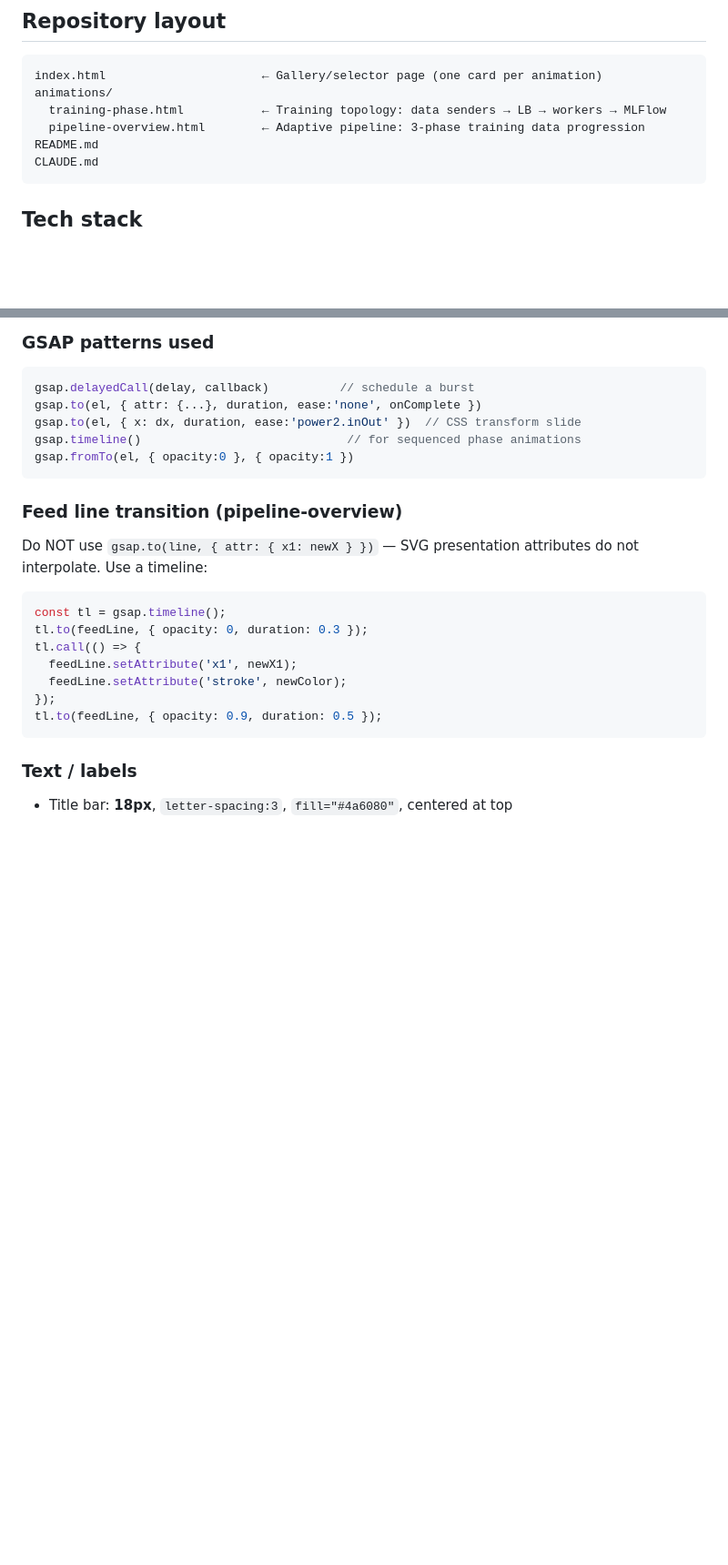
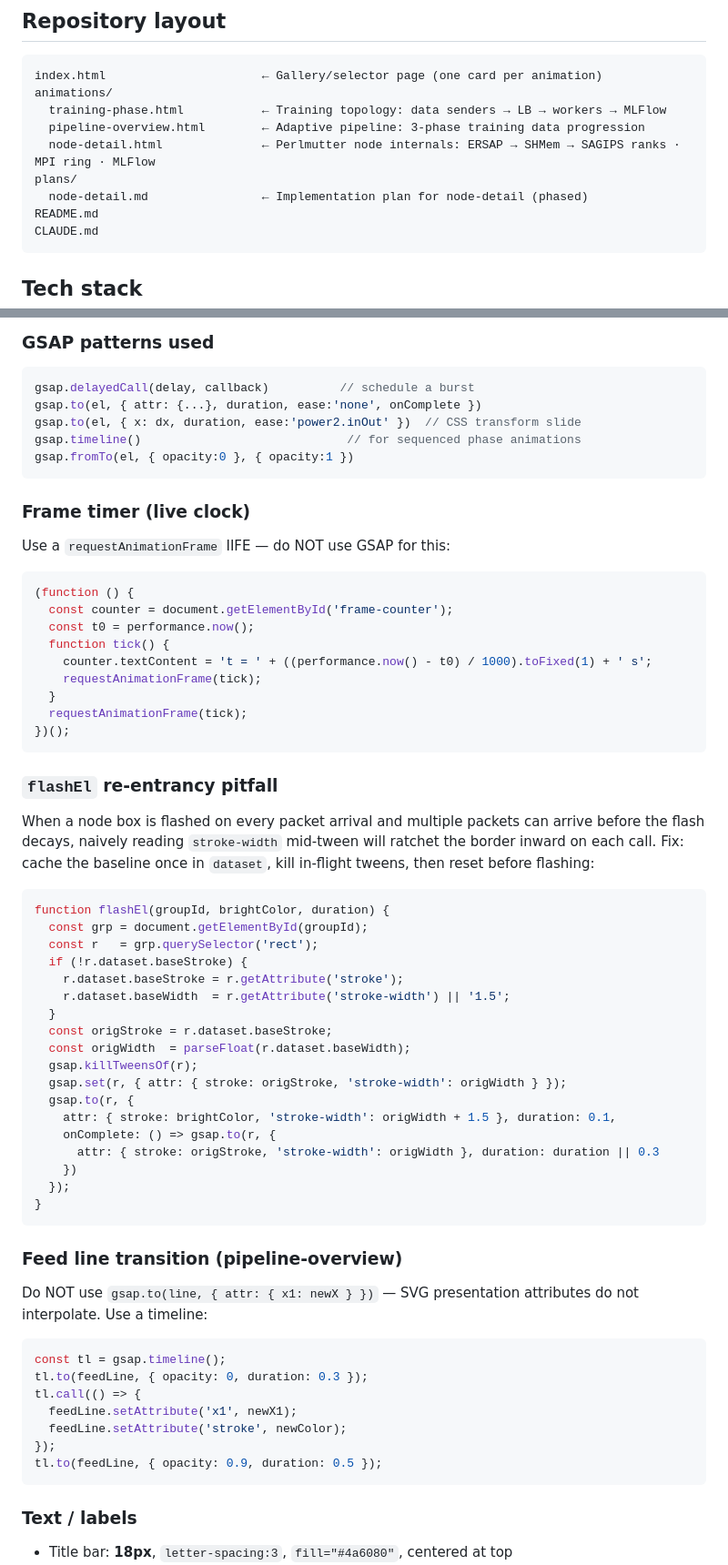
Before and after one commit to JeffersonLab/haidis-animations, a Markdown page: CLAUDE.md, 2 parts joined by grey strips. Shown at 91% size. Drawn GitHub-style; blank space fills up the shorter version.

````diff
--- a/CLAUDE.md
+++ b/CLAUDE.md
@@ -9,6 +9,9 @@ index.html                      ← Gallery/selector page (one card per animatio
 animations/
   training-phase.html           ← Training topology: data senders → LB → workers → MLFlow
   pipeline-overview.html        ← Adaptive pipeline: 3-phase training data progression
+  node-detail.html              ← Perlmutter node internals: ERSAP → SHMem → SAGIPS ranks · MPI ring · MLFlow
+plans/
+  node-detail.md                ← Implementation plan for node-detail (phased)
 README.md
 CLAUDE.md
 ```
@@ -112,6 +116,43 @@ gsap.timeline()                             // for sequenced phase animations
 gsap.fromTo(el, { opacity:0 }, { opacity:1 })
 ```
 
+### Frame timer (live clock)
+Use a `requestAnimationFrame` IIFE — do NOT use GSAP for this:
+```js
+(function () {
+  const counter = document.getElementById('frame-counter');
+  const t0 = performance.now();
+  function tick() {
+    counter.textContent = 't = ' + ((performance.now() - t0) / 1000).toFixed(1) + ' s';
+    requestAnimationFrame(tick);
+  }
+  requestAnimationFrame(tick);
+})();
+```
+
+### `flashEl` re-entrancy pitfall
+When a node box is flashed on every packet arrival and multiple packets can arrive before the flash decays, naively reading `stroke-width` mid-tween will ratchet the border inward on each call. Fix: cache the baseline once in `dataset`, kill in-flight tweens, then reset before flashing:
+```js
+function flashEl(groupId, brightColor, duration) {
+  const grp = document.getElementById(groupId);
+  const r   = grp.querySelector('rect');
+  if (!r.dataset.baseStroke) {
+    r.dataset.baseStroke = r.getAttribute('stroke');
+    r.dataset.baseWidth  = r.getAttribute('stroke-width') || '1.5';
+  }
+  const origStroke = r.dataset.baseStroke;
+  const origWidth  = parseFloat(r.dataset.baseWidth);
+  gsap.killTweensOf(r);
+  gsap.set(r, { attr: { stroke: origStroke, 'stroke-width': origWidth } });
+  gsap.to(r, {
+    attr: { stroke: brightColor, 'stroke-width': origWidth + 1.5 }, duration: 0.1,
+    onComplete: () => gsap.to(r, {
+      attr: { stroke: origStroke, 'stroke-width': origWidth }, duration: duration || 0.3
+    })
+  });
+}
+```
+
 ### Feed line transition (pipeline-overview)
 Do NOT use `gsap.to(line, { attr: { x1: newX } })` — SVG presentation attributes do not interpolate. Use a timeline:
 ```js
````
Also changed, not shown: other parts of CLAUDE.md (+4 -2 lines).
